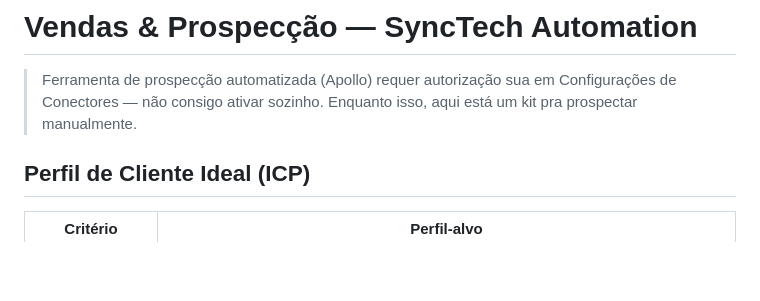
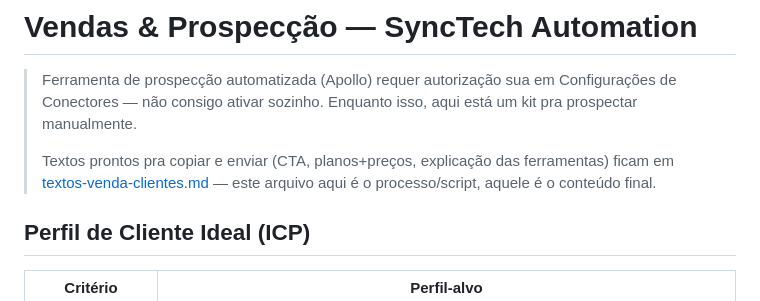
Before and after one commit to pacoquinhagamer02-max/synctech-automation, a Markdown page: docs/expansao/vendas-prospeccao.md, the part around the change. GitHub-like rendering; blank space fills up the shorter version.

Commit message:
docs: salva textos de venda prontos (CTA, planos+precos, explicacao das ferramentas)
Co-Authored-By: Claude Sonnet 5 <noreply@anthropic.com>

```diff
--- a/docs/expansao/vendas-prospeccao.md
+++ b/docs/expansao/vendas-prospeccao.md
@@ -1,6 +1,8 @@
 # Vendas & Prospecção — SyncTech Automation
 
 > Ferramenta de prospecção automatizada (Apollo) requer autorização sua em Configurações de Conectores — não consigo ativar sozinho. Enquanto isso, aqui está um kit pra prospectar manualmente.
+>
+> Textos prontos pra copiar e enviar (CTA, planos+preços, explicação das ferramentas) ficam em [textos-venda-clientes.md](textos-venda-clientes.md) — este arquivo aqui é o processo/script, aquele é o conteúdo final.
 
 ## Perfil de Cliente Ideal (ICP)
 
```
Also changed, not shown: docs/expansao/textos-venda-clientes.md (added, +154 -0 lines).
